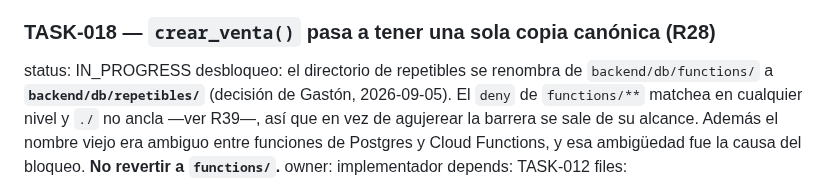
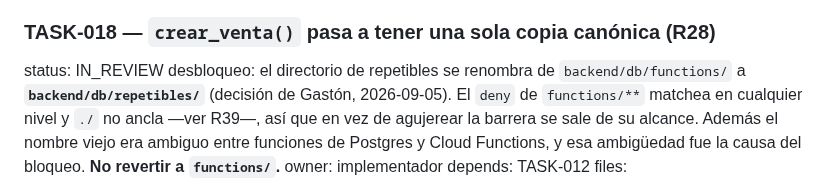
Before and after one commit to delfinohogar/delfino-erp, a Markdown page: migration/TASKS.md, the part around the change. GitHub-like rendering.

Commit message:
TASK-018: status IN_REVIEW
Implementador 1ae58fd y fe3123a, tester 5ba9093. 152/152 integracion y
152/152 unitarios. La funcion que corre en los tests viene de repetibles/,
verificado con pg_get_functiondef.

Co-Authored-By: Claude Opus 5 <noreply@anthropic.com>
Claude-Session: https://claude.ai/code/session_01STFqpADHtxfoqDQP5VJ8oU

```diff
--- a/migration/TASKS.md
+++ b/migration/TASKS.md
@@ -238,7 +238,7 @@ accept:
 - el test tiene que demostrar la divergencia, no solo la ausencia de trigger: registrar una compra con un costo distinto y verificar que `productos.costo` **no cambió** y que quedó la fila en `historial_costos`
 
 ### TASK-018 — `crear_venta()` pasa a tener una sola copia canónica (R28)
-status: IN_PROGRESS
+status: IN_REVIEW
 desbloqueo: el directorio de repetibles se renombra de `backend/db/functions/` a
   **`backend/db/repetibles/`** (decisión de Gastón, 2026-09-05). El `deny` de `functions/**` matchea
   en cualquier nivel y `./` no ancla —ver R39—, así que en vez de agujerear la barrera se sale de
```
